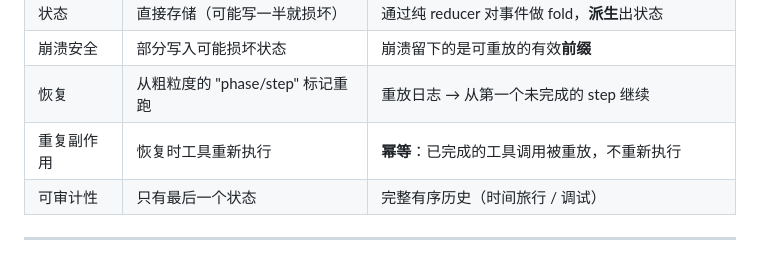
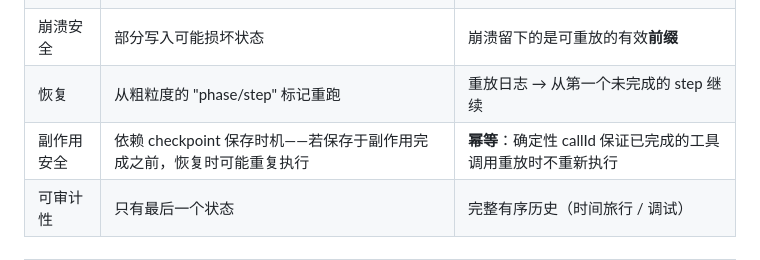
Before and after one commit to yanzhe-luomoyuyi/agent-runtime, a Markdown page: durable-agent-runtime/README.md, the part around the change. GitHub-like rendering.

Commit message:
docs: fix checkpoint side-effect comparison in README

```diff
--- a/durable-agent-runtime/README.md
+++ b/durable-agent-runtime/README.md
@@ -16,7 +16,7 @@
 | 状态 | 直接存储（可能写一半就损坏） | 通过纯 reducer 对事件做 fold，**派生**出状态 |
 | 崩溃安全 | 部分写入可能损坏状态 | 崩溃留下的是可重放的有效**前缀** |
 | 恢复 | 从粗粒度的 "phase/step" 标记重跑 | 重放日志 → 从第一个未完成的 step 继续 |
-| 重复副作用 | 恢复时工具重新执行 | **幂等**：已完成的工具调用被重放，不重新执行 |
+| 副作用安全 | 依赖 checkpoint 保存时机——若保存于副作用完成之前，恢复时可能重复执行 | **幂等**：确定性 callId 保证已完成的工具调用重放时不重新执行 |
 | 可审计性 | 只有最后一个状态 | 完整有序历史（时间旅行 / 调试） |
 
 ---
```
